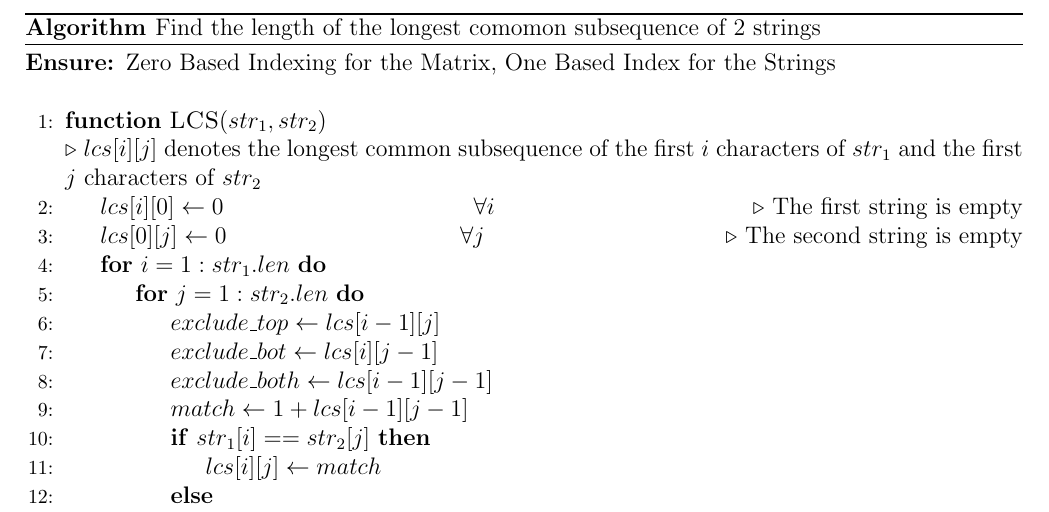
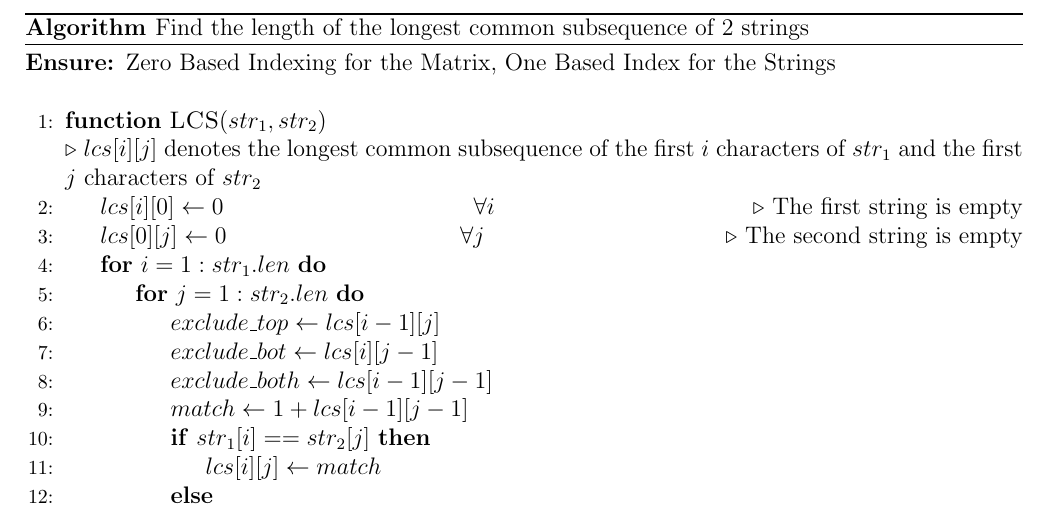
Before and after one commit to Just-A-Visitor/Algorithmic-Pseudocode, a LaTeX document (Pseudocode/Dynamic Programming/Longest Common Subsequence/SourceCode.tex): part of the page, cut so that both start at the same text. Compiled offline with pdfLaTeX.

Commit message:
Update SourceCode.tex

```diff
--- a/Pseudocode/Dynamic Programming/Longest Common Subsequence/SourceCode.tex
+++ b/Pseudocode/Dynamic Programming/Longest Common Subsequence/SourceCode.tex
@@ -21,7 +21,7 @@
 
 \begin{algorithm}
 
-  \caption{Find the length of the longest comomon subsequence of 2 strings}
+  \caption{Find the length of the longest common subsequence of 2 strings}
   \begin{algorithmic}[1]
     \Ensure Zero Based Indexing for the Matrix, One Based Index for the Strings
     \Statex
```
